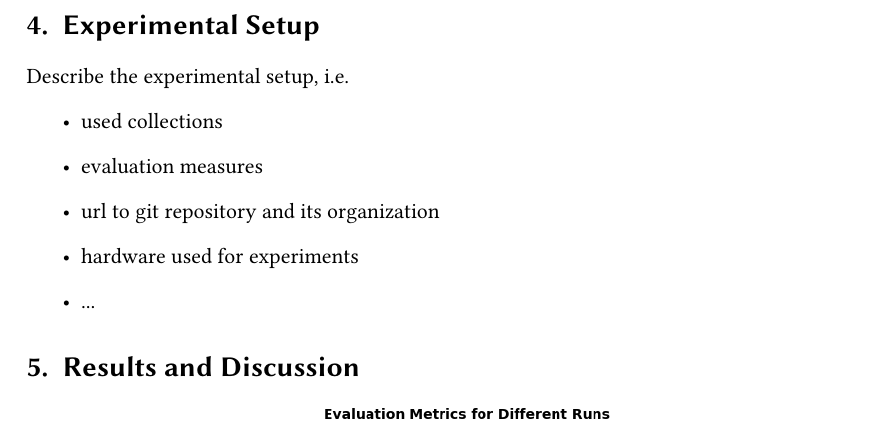
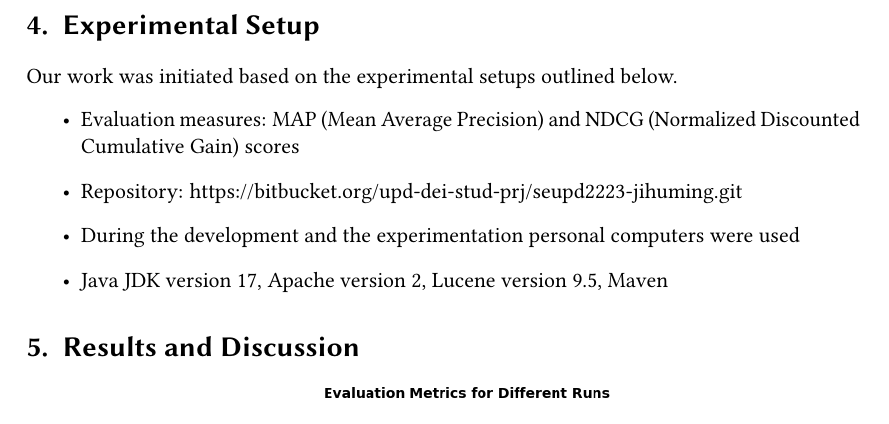
Before and after one commit to NonnoPinto/JIHUMING-CLEF2023-LongEval, a LaTeX problem sheet (homework-1/homework-1.tex, which reads homework-1/section/setup.tex): part of page 6 of 7, cut so that both start at the same text. Compiled offline with pdfLaTeX; a LaTeX package or settings file that is missing is left out.

Commit message:
setup.tex edited online with Bitbucket

```diff
--- a/homework-1/section/setup.tex
+++ b/homework-1/section/setup.tex
@@ -1,11 +1,10 @@
 \section{Experimental Setup}
 \label{sec:setup}
 
-Describe the experimental setup, i.e.
+Our work was initiated based on the experimental setups outlined below.
 \begin{itemize}
-	\item used collections
-	\item evaluation measures
-	\item url to git repository and its organization
-	\item hardware used for experiments
-	\item ...
+	\item Evaluation measures: MAP (Mean Average Precision) and NDCG (Normalized Discounted Cumulative Gain) scores
+	\item Repository: https://bitbucket.org/upd-dei-stud-prj/seupd2223-jihuming.git
+	\item During the development and the experimentation personal computers were used
+	\item Java JDK version 17, Apache version 2, Lucene version 9.5, Maven
 \end{itemize}
```
